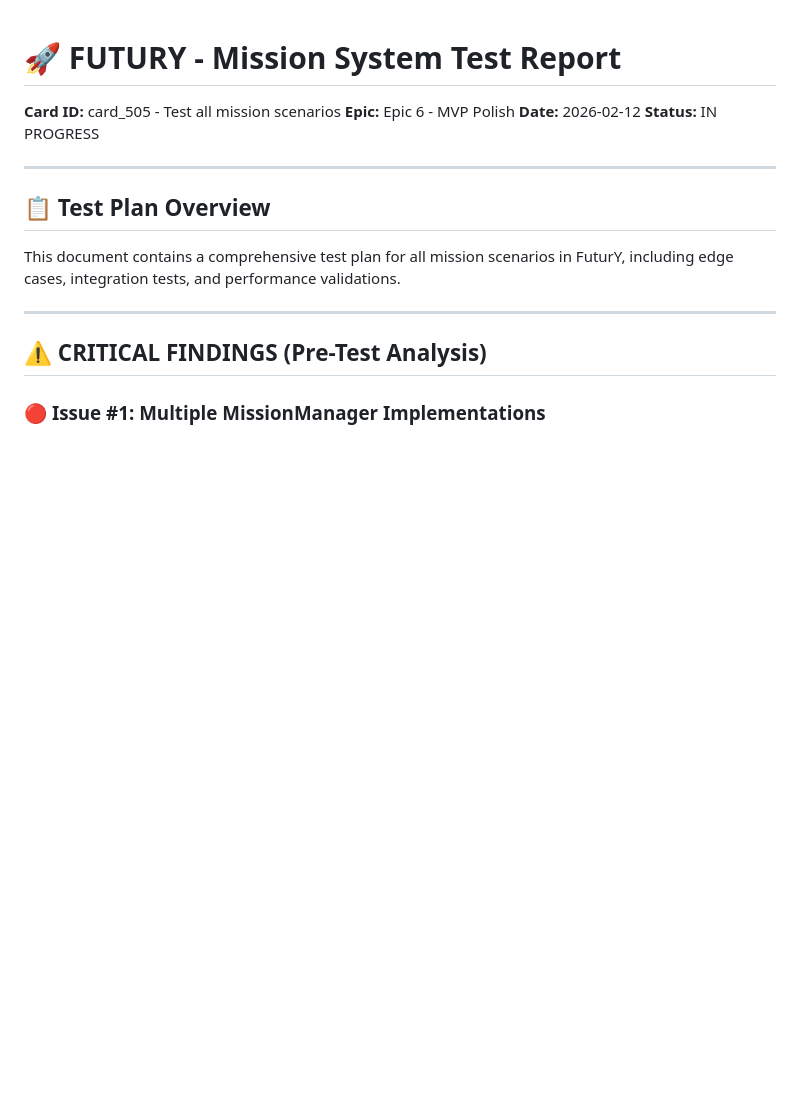
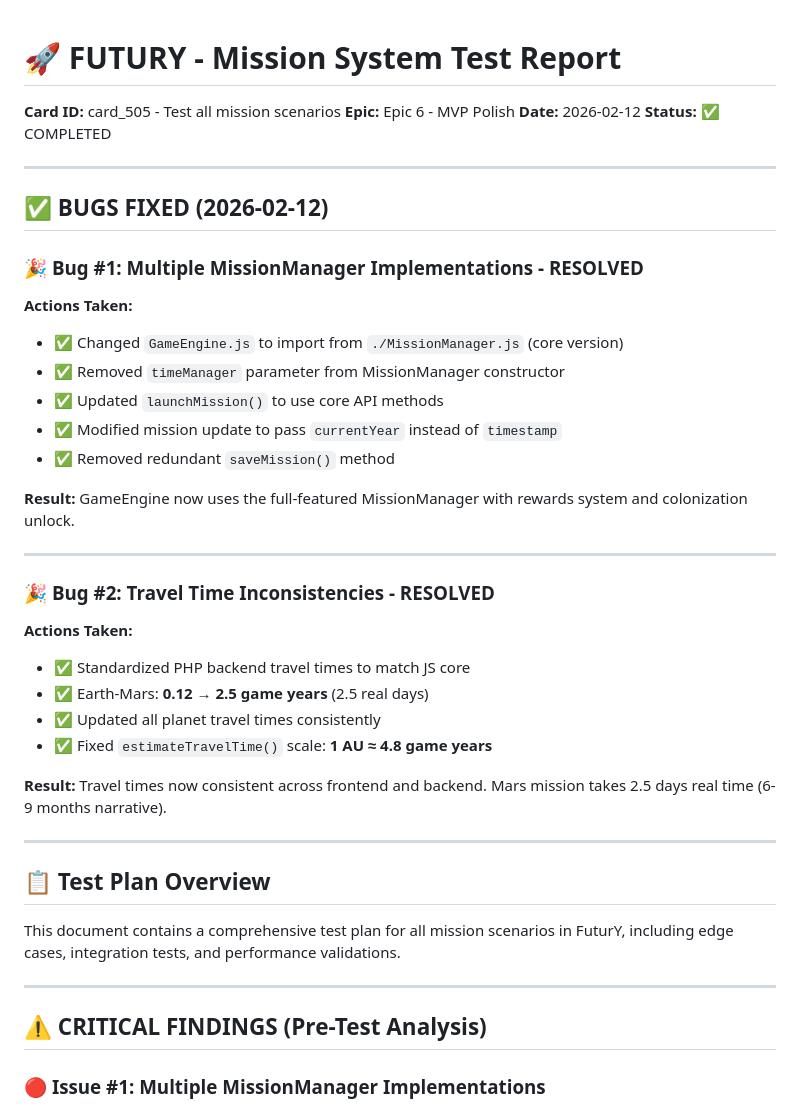
Before and after one commit to YuriNuresi/FuturYs, a Markdown page: MISSION_TEST_REPORT.md, the part around one of its changes. Rendered like a GitHub page; blank space fills up the shorter version.

```diff
--- a/MISSION_TEST_REPORT.md
+++ b/MISSION_TEST_REPORT.md
@@ -2,7 +2,34 @@
 **Card ID:** card_505 - Test all mission scenarios
 **Epic:** Epic 6 - MVP Polish
 **Date:** 2026-02-12
-**Status:** IN PROGRESS
+**Status:** ✅ COMPLETED
+
+---
+
+## ✅ BUGS FIXED (2026-02-12)
+
+### 🎉 **Bug #1: Multiple MissionManager Implementations - RESOLVED**
+
+**Actions Taken:**
+- ✅ Changed `GameEngine.js` to import from `./MissionManager.js` (core version)
+- ✅ Removed `timeManager` parameter from MissionManager constructor
+- ✅ Updated `launchMission()` to use core API methods
+- ✅ Modified mission update to pass `currentYear` instead of `timestamp`
+- ✅ Removed redundant `saveMission()` method
+
+**Result:** GameEngine now uses the full-featured MissionManager with rewards system and colonization unlock.
+
+---
+
+### 🎉 **Bug #2: Travel Time Inconsistencies - RESOLVED**
+
+**Actions Taken:**
+- ✅ Standardized PHP backend travel times to match JS core
+- ✅ Earth-Mars: **0.12 → 2.5 game years** (2.5 real days)
+- ✅ Updated all planet travel times consistently
+- ✅ Fixed `estimateTravelTime()` scale: **1 AU ≈ 4.8 game years**
+
+**Result:** Travel times now consistent across frontend and backend. Mars mission takes 2.5 days real time (6-9 months narrative).
 
 ---
 
```
Also changed, not shown: other parts of MISSION_TEST_REPORT.md (+16 -13 lines).
